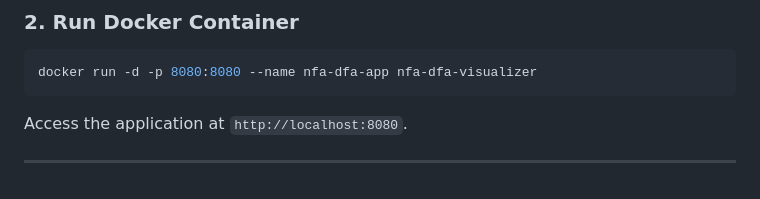
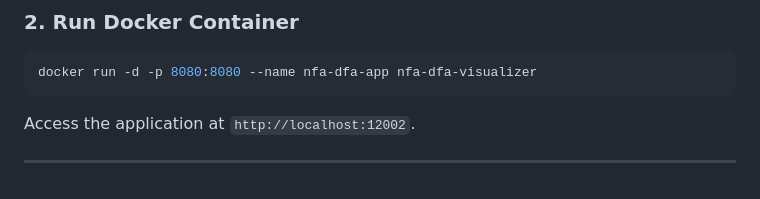
Before and after one commit to ISHANSBhat/automata-, a Markdown page: README.md, the part around the change. GitHub-like rendering.

Commit message:
Update application access URL in README

````diff
--- a/README.md
+++ b/README.md
@@ -111,6 +111,6 @@ docker build -t nfa-dfa-visualizer .
 ```bash
 docker run -d -p 8080:8080 --name nfa-dfa-app nfa-dfa-visualizer
 ```
-Access the application at `http://localhost:8080`.
+Access the application at `http://localhost:12002`.
 
 ---
````
